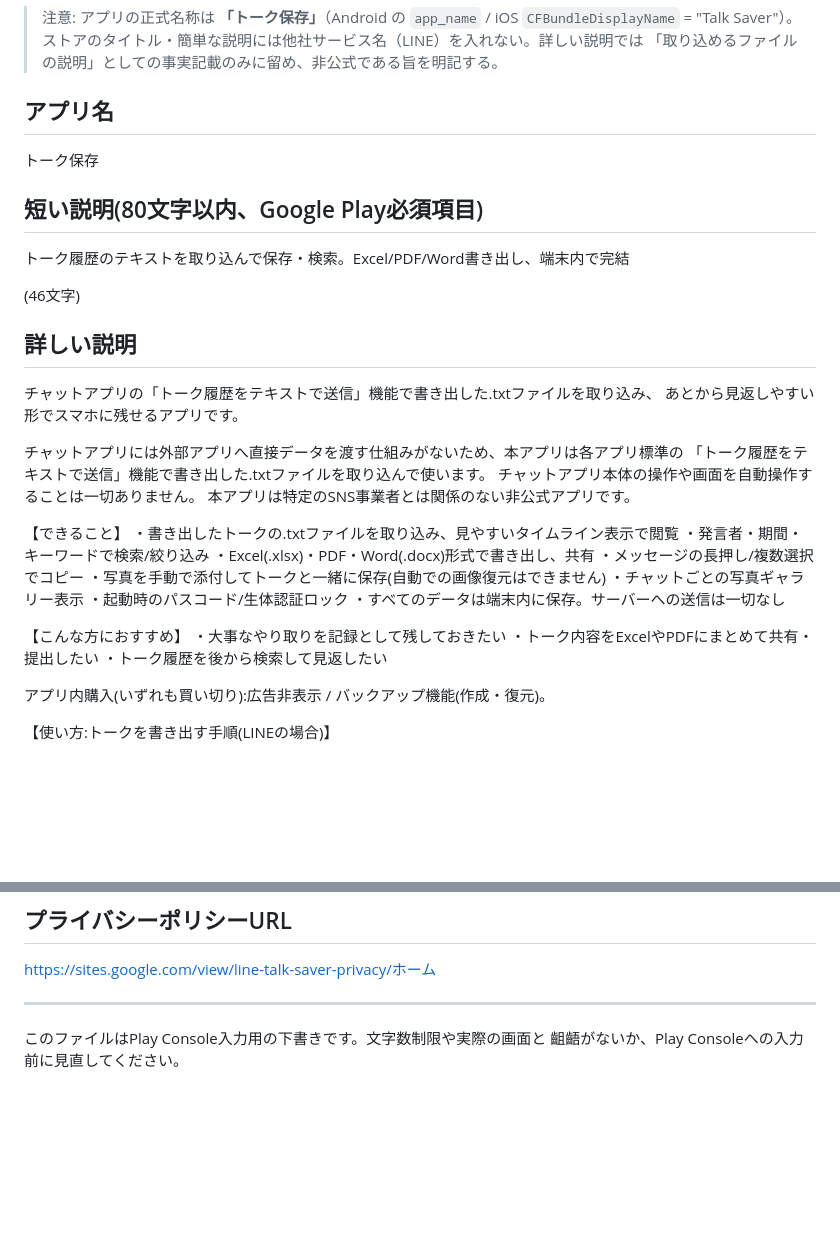
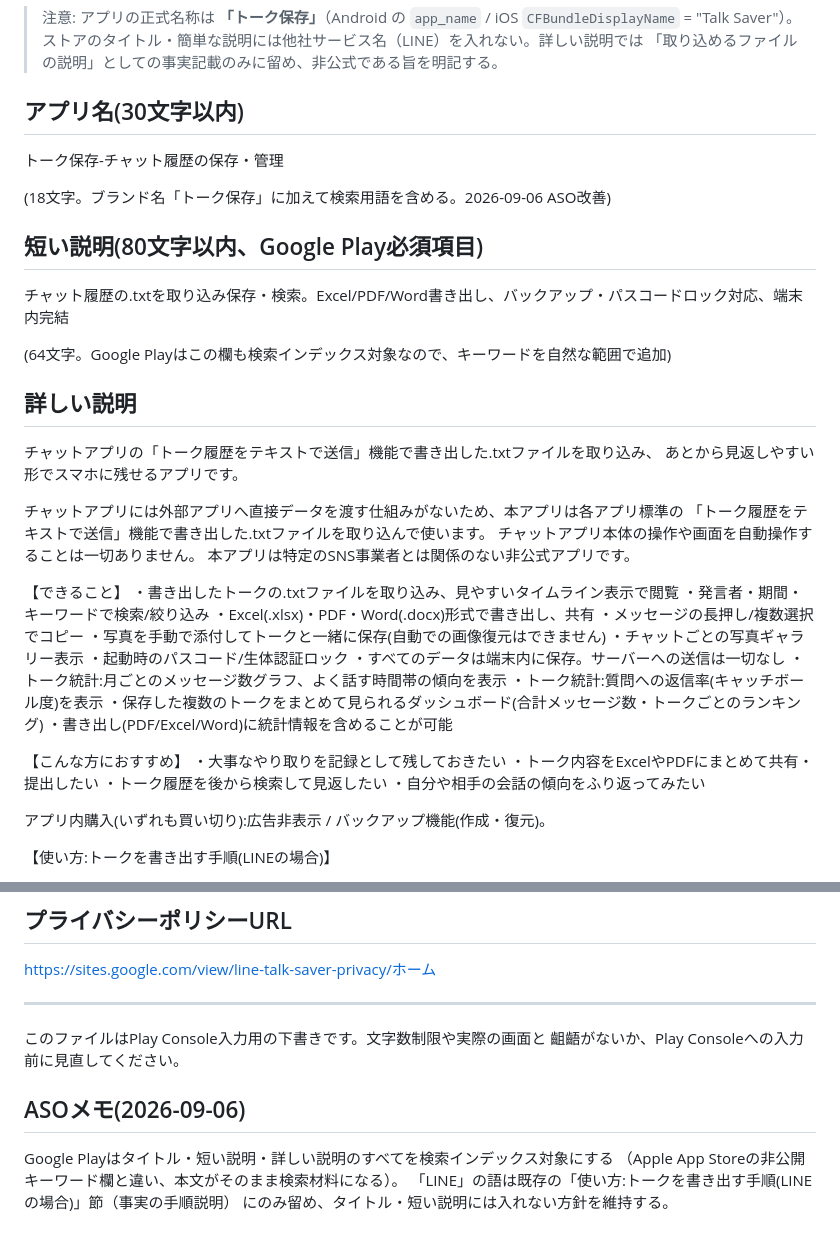
Before and after one commit to yousaku2222-cmd/line_talk_saver, a Markdown page: store_listing/play_store_listing.md, 2 parts joined by grey strips. GitHub-like rendering; blank space fills up the shorter version.

Commit message:
docs: Play Storeの詳しい説明にトーク統計v2の機能を追記
Co-Authored-By: Claude Sonnet 5 <noreply@anthropic.com>

```diff
--- a/store_listing/play_store_listing.md
+++ b/store_listing/play_store_listing.md
@@ -4,13 +4,15 @@
 > ストアのタイトル・簡単な説明には他社サービス名（LINE）を入れない。詳しい説明では
 > 「取り込めるファイルの説明」としての事実記載のみに留め、非公式である旨を明記する。
 
-## アプリ名
-トーク保存
+## アプリ名(30文字以内)
+トーク保存-チャット履歴の保存・管理
+
+(18文字。ブランド名「トーク保存」に加えて検索用語を含める。2026-09-06 ASO改善)
 
 ## 短い説明(80文字以内、Google Play必須項目)
-トーク履歴のテキストを取り込んで保存・検索。Excel/PDF/Word書き出し、端末内で完結
+チャット履歴の.txtを取り込み保存・検索。Excel/PDF/Word書き出し、バックアップ・パスコードロック対応、端末内完結
 
-(46文字)
+(64文字。Google Playはこの欄も検索インデックス対象なので、キーワードを自然な範囲で追加)
 
 ## 詳しい説明
 
@@ -31,11 +33,16 @@
 ・チャットごとの写真ギャラリー表示
 ・起動時のパスコード/生体認証ロック
 ・すべてのデータは端末内に保存。サーバーへの送信は一切なし
+・トーク統計:月ごとのメッセージ数グラフ、よく話す時間帯の傾向を表示
+・トーク統計:質問への返信率(キャッチボール度)を表示
+・保存した複数のトークをまとめて見られるダッシュボード(合計メッセージ数・トークごとのランキング)
+・書き出し(PDF/Excel/Word)に統計情報を含めることが可能
 
 【こんな方におすすめ】
 ・大事なやり取りを記録として残しておきたい
 ・トーク内容をExcelやPDFにまとめて共有・提出したい
 ・トーク履歴を後から検索して見返したい
+・自分や相手の会話の傾向をふり返ってみたい
 
 アプリ内購入(いずれも買い切り):広告非表示 / バックアップ機能(作成・復元)。
 
@@ -67,3 +74,9 @@ https://sites.google.com/view/line-talk-saver-privacy/ホーム
 ---
 このファイルはPlay Console入力用の下書きです。文字数制限や実際の画面と
 齟齬がないか、Play Consoleへの入力前に見直してください。
+
+## ASOメモ(2026-09-06)
+Google Playはタイトル・短い説明・詳しい説明のすべてを検索インデックス対象にする
+（Apple App Storeの非公開キーワード欄と違い、本文がそのまま検索材料になる）。
+「LINE」の語は既存の「使い方:トークを書き出す手順(LINEの場合)」節（事実の手順説明）
+にのみ留め、タイトル・短い説明には入れない方針を維持する。
```
